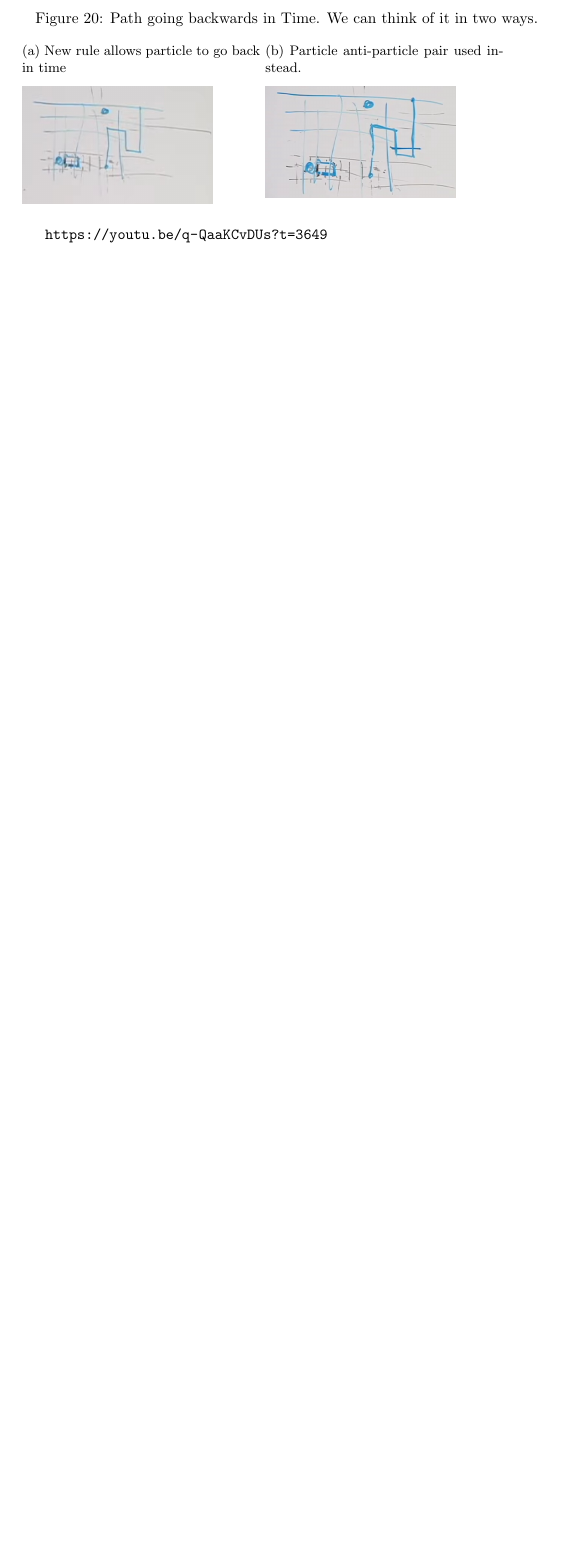
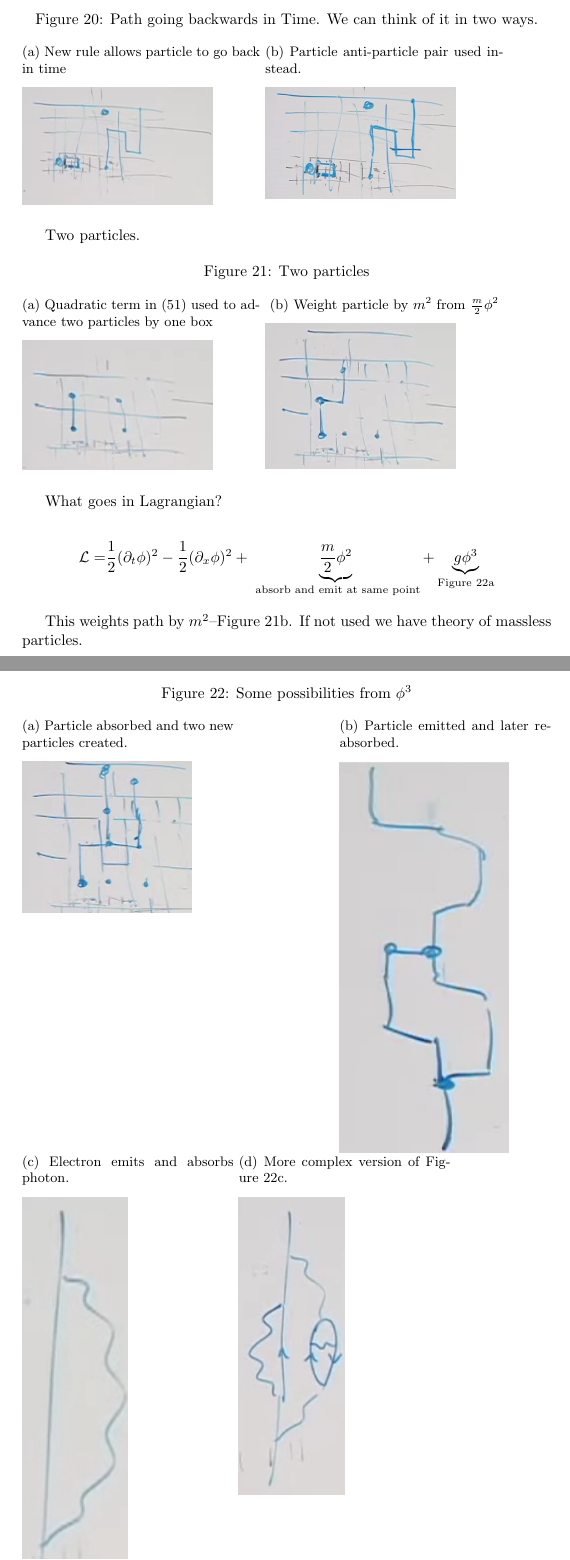
Before and after one commit to weka511/complexity, a LaTeX paper (tm/particles1.tex): part of page 40 of 40 before the commit and two parts of pages 40 and 41 of 42 after it, the two joined at a grey line, cut so that both start at the same text, the shorter picture padded with empty space. Compiled offline with pdfLaTeX.

Commit message:
Completed Lecture 10

```diff
--- a/tm/particles1.tex
+++ b/tm/particles1.tex
@@ -1360,6 +1359,51 @@ So we can sum up contributions $\frac{i^n}{n !}$ in (\ref{eq:path:integral:expan
 	\end{subfigure}
 \end{figure}
 
+Two particles.
 
-\url{https://youtu.be/q-QaaKCvDUs?t=3649}
+\begin{figure}[H]
+	\caption{Two particles}\label{fig:path:integral:2particles:1}
+	\begin{subfigure}{0.45\textwidth}
+		\caption{Quadratic term in (\ref{eq:path:integral:expanded}) used to advance two particles by one box}
+		\includegraphics[width=0.8\textwidth]{path-integral-2particles-1}
+	\end{subfigure}
+	\begin{subfigure}{0.45\textwidth}
+		\caption{Weight particle by $m^2$ from $\frac{m}{2}\phi^2$}\label{fig:path:integral:mass}
+		\includegraphics[width=0.8\textwidth]{path-integral-mass}
+	\end{subfigure}
+\end{figure}
+
+What goes in Lagrangian?
+
+\begin{align*}
+\mathcal{L}=& \frac{1}{2} (\partial_t \phi)^2 - \frac{1}{2} (\partial_x \phi)^2 + \underbrace{\frac{m}{2}\phi^2}_\text{ absorb and emit at same point} +\underbrace{g \phi^3}_\text{Figure \ref{fig:path:integral:cubic}}
+\end{align*}
+
+This weights path by $m^2$--Figure \ref{fig:path:integral:mass}. If not used we have theory of massless particles.
+
+\begin{figure}[H]
+	\caption{Some possibilities from $\phi^3$}
+	\begin{subfigure}{0.4\textwidth}
+	\caption{Particle absorbed and two new particles created.}\label{fig:path:integral:cubic}
+		\includegraphics[width=0.8\textwidth]{path-integral-cubic}
+	\end{subfigure}
+	\begin{subfigure}{0.4\textwidth}
+		\caption{Particle emitted and later reabsorbed.}\label{fig:path:integral:cubic:split}
+		\includegraphics[width=0.8\textwidth]{path-integral-cubic-split}
+	\end{subfigure}
+	\begin{subfigure}{0.4\textwidth}
+		\caption{Electron emits and absorbs photon.}\label{fig:path:integral:cubic:split1}
+		\includegraphics[width=0.5\textwidth]{path-integral-cubic-split1}
+	\end{subfigure}
+	\begin{subfigure}{0.4\textwidth}
+		\caption{More complex version of Figure \ref{fig:path:integral:cubic:split1}.}\label{fig:path:integral:cubic:split2}
+		\includegraphics[width=0.5\textwidth]{path-integral-cubic-split2}
+	\end{subfigure}
+\end{figure}
+
+How come answer not infinite? Powers of coefficients from Lagrangian $(g)$ appear with different powers; hope they are small enough.
+
+Feynman diagrams and Lagrangians are complementary.
+
+
 \end{document}
```
Also changed, not shown: tm/figs/path-integral-2particles-1.jpg (added), tm/figs/path-integral-cubic-split.jpg (added), tm/figs/path-integral-cubic-split1.jpg (added), tm/figs/path-integral-cubic-split2.jpg (added), tm/figs/path-integral-cubic.jpg (added), tm/figs/path-integral-mass.jpg (added), tm/particles1.tex (1 more changed lines).
